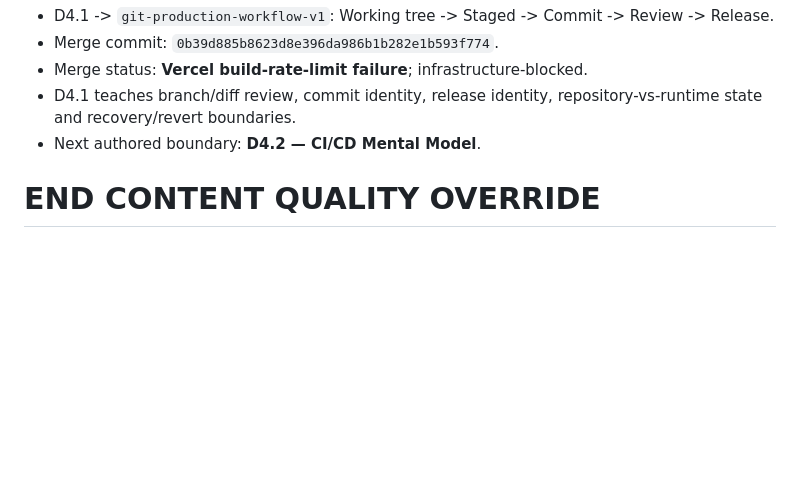
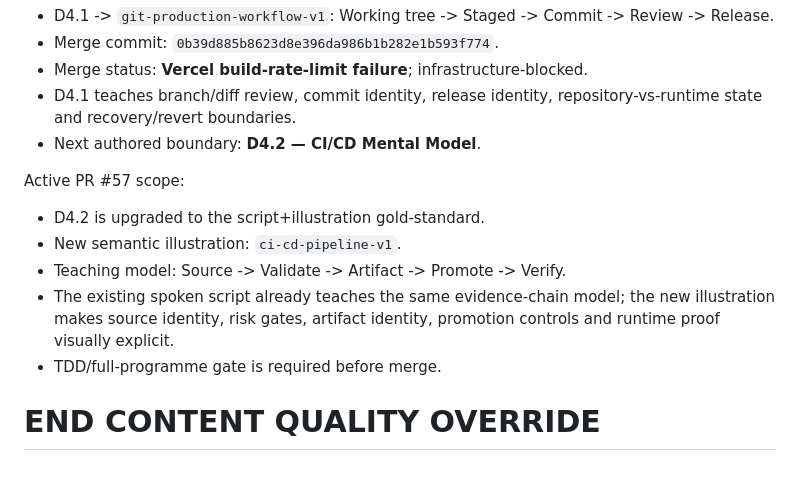
Before and after one commit to shennagyp-netizen/devops_programme, a Markdown page: docs/CONTINUATION_HANDOFF_CURRENT.md, the part around the change. GitHub-like rendering; blank space fills up the shorter version.

Commit message:
docs: track D4.2 CI/CD quality slice

```diff
--- a/docs/CONTINUATION_HANDOFF_CURRENT.md
+++ b/docs/CONTINUATION_HANDOFF_CURRENT.md
@@ -1955,5 +1955,13 @@ Merged PR #86:
 - D4.1 teaches branch/diff review, commit identity, release identity, repository-vs-runtime state and recovery/revert boundaries.
 - Next authored boundary: **D4.2 — CI/CD Mental Model**.
 
+
+Active PR #57 scope:
+- D4.2 is upgraded to the script+illustration gold-standard.
+- New semantic illustration: `ci-cd-pipeline-v1`.
+- Teaching model: Source -> Validate -> Artifact -> Promote -> Verify.
+- The existing spoken script already teaches the same evidence-chain model; the new illustration makes source identity, risk gates, artifact identity, promotion controls and runtime proof visually explicit.
+- TDD/full-programme gate is required before merge.
+
 END CONTENT QUALITY OVERRIDE
 ============================================================
```
